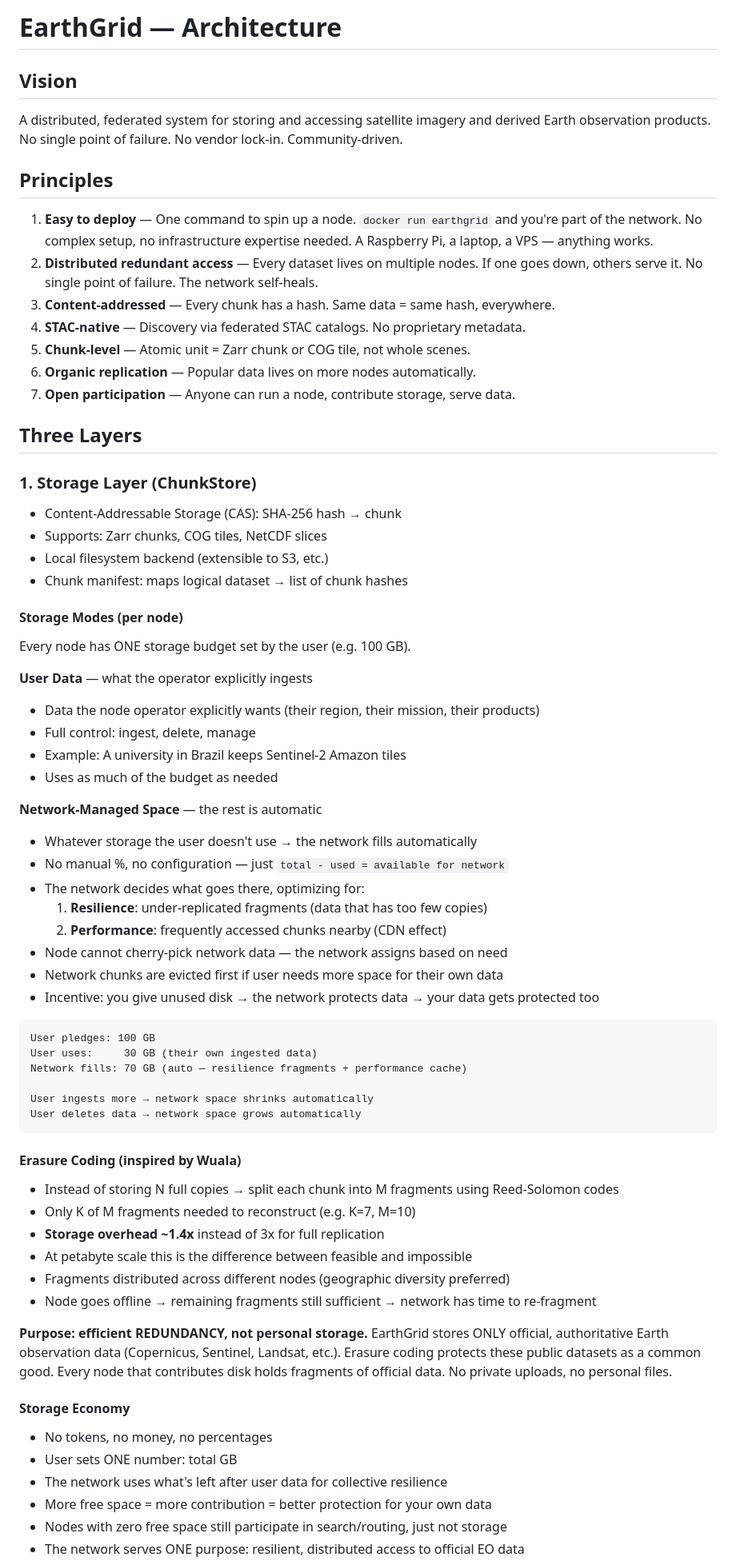
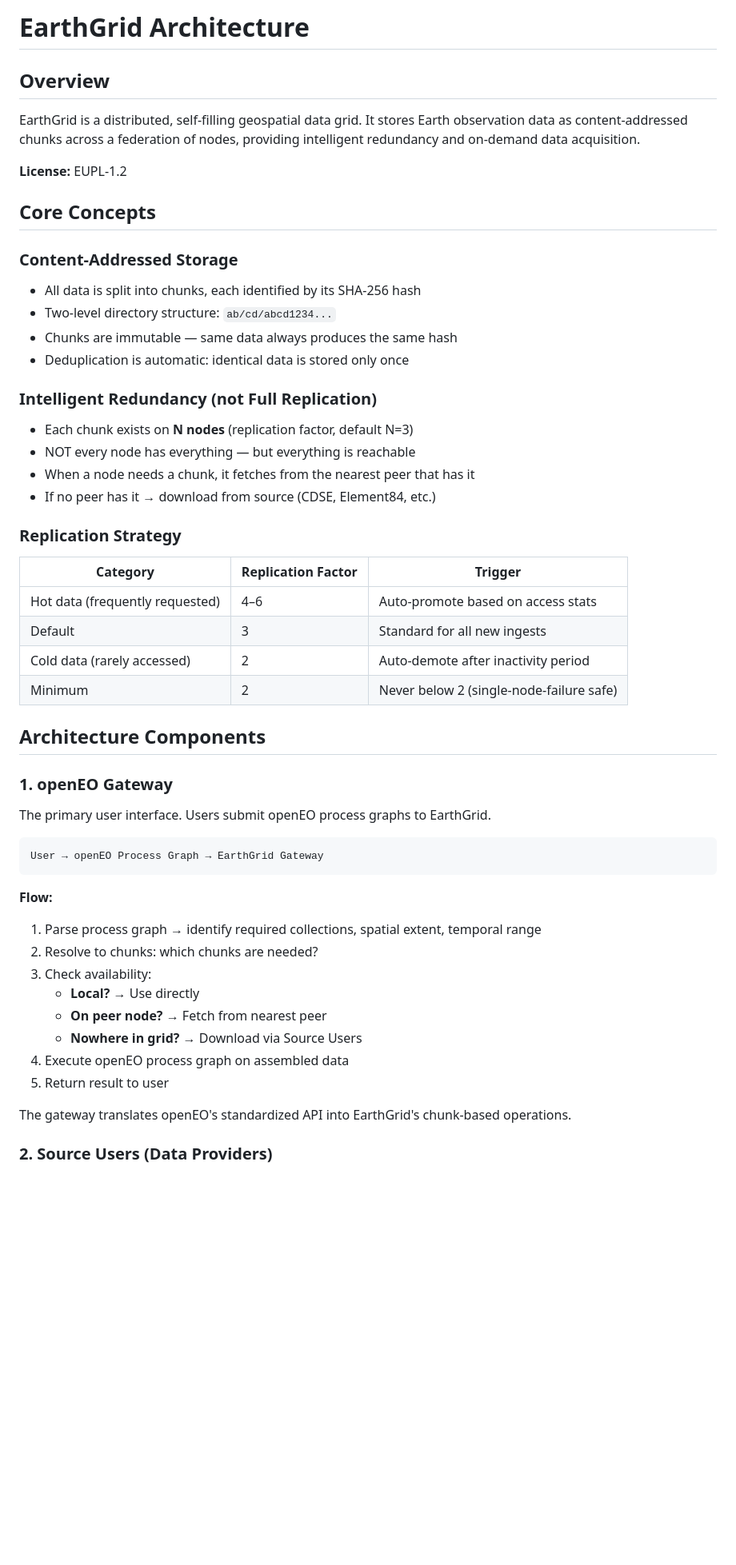
Before and after one commit to MatMatt/EarthGrid, a Markdown page: ARCHITECTURE.md, the part around one of its changes. Shown at 80% size. Drawn GitHub-style; blank space fills up the shorter version.

````diff
--- a/ARCHITECTURE.md
+++ b/ARCHITECTURE.md
@@ -1,72 +1,54 @@
-# EarthGrid — Architecture
+# EarthGrid Architecture
 
-## Vision
-A distributed, federated system for storing and accessing satellite imagery and derived Earth observation products. No single point of failure. No vendor lock-in. Community-driven.
+## Overview
 
-## Principles
-1. **Easy to deploy** — One command to spin up a node. `docker run earthgrid` and you're part of the network. No complex setup, no infrastructure expertise needed. A Raspberry Pi, a laptop, a VPS — anything works.
-2. **Distributed redundant access** — Every dataset lives on multiple nodes. If one goes down, others serve it. No single point of failure. The network self-heals.
-3. **Content-addressed** — Every chunk has a hash. Same data = same hash, everywhere.
-4. **STAC-native** — Discovery via federated STAC catalogs. No proprietary metadata.
-5. **Chunk-level** — Atomic unit = Zarr chunk or COG tile, not whole scenes.
-6. **Organic replication** — Popular data lives on more nodes automatically.
-7. **Open participation** — Anyone can run a node, contribute storage, serve data.
+EarthGrid is a distributed, self-filling geospatial data grid. It stores Earth observation data as content-addressed chunks across a federation of nodes, providing intelligent redundancy and on-demand data acquisition.
 
-## Three Layers
+**License:** EUPL-1.2
 
-### 1. Storage Layer (ChunkStore)
-- Content-Addressable Storage (CAS): SHA-256 hash → chunk
-- Supports: Zarr chunks, COG tiles, NetCDF slices
-- Local filesystem backend (extensible to S3, etc.)
-- Chunk manifest: maps logical dataset → list of chunk hashes
+## Core Concepts
 
-#### Storage Modes (per node)
+### Content-Addressed Storage
+- All data is split into chunks, each identified by its SHA-256 hash
+- Two-level directory structure: `ab/cd/abcd1234...`
+- Chunks are immutable — same data always produces the same hash
+- Deduplication is automatic: identical data is stored only once
 
-Every node has ONE storage budget set by the user (e.g. 100 GB).
+### Intelligent Redundancy (not Full Replication)
+- Each chunk exists on **N nodes** (replication factor, default N=3)
+- NOT every node has everything — but everything is reachable
+- When a node needs a chunk, it fetches from the nearest peer that has it
+- If no peer has it → download from source (CDSE, Element84, etc.)
 
-**User Data** — what the operator explicitly ingests
-- Data the node operator explicitly wants (their region, their mission, their products)
-- Full control: ingest, delete, manage
-- Example: A university in Brazil keeps Sentinel-2 Amazon tiles
-- Uses as much of the budget as needed
+### Replication Strategy
+| Category | Replication Factor | Trigger |
+|---|---|---|
+| Hot data (frequently requested) | 4–6 | Auto-promote based on access stats |
+| Default | 3 | Standard for all new ingests |
+| Cold data (rarely accessed) | 2 | Auto-demote after inactivity period |
+| Minimum | 2 | Never below 2 (single-node-failure safe) |
 
-**Network-Managed Space** — the rest is automatic
-- Whatever storage the user doesn't use → the network fills automatically
-- No manual %, no configuration — just `total - used = available for network`
-- The network decides what goes there, optimizing for:
-  1. **Resilience**: under-replicated fragments (data that has too few copies)
-  2. **Performance**: frequently accessed chunks nearby (CDN effect)
-- Node cannot cherry-pick network data — the network assigns based on need
-- Network chunks are evicted first if user needs more space for their own data
-- Incentive: you give unused disk → the network protects data → your data gets protected too
+## Architecture Components
+
+### 1. openEO Gateway
+
+The primary user interface. Users submit openEO process graphs to EarthGrid.
 
 ```
-User pledges: 100 GB
-User uses:     30 GB (their own ingested data)
-Network fills: 70 GB (auto — resilience fragments + performance cache)
-
-User ingests more → network space shrinks automatically
-User deletes data → network space grows automatically
+User → openEO Process Graph → EarthGrid Gateway
 ```
 
-#### Erasure Coding (inspired by Wuala)
-- Instead of storing N full copies → split each chunk into M fragments using Reed-Solomon codes
-- Only K of M fragments needed to reconstruct (e.g. K=7, M=10)
-- **Storage overhead ~1.4x** instead of 3x for full replication
-- At petabyte scale this is the difference between feasible and impossible
-- Fragments distributed across different nodes (geographic diversity preferred)
-- Node goes offline → remaining fragments still sufficient → network has time to re-fragment
+**Flow:**
+1. Parse process graph → identify required collections, spatial extent, temporal range
+2. Resolve to chunks: which chunks are needed?
+3. Check availability:
+   - **Local?** → Use directly
+   - **On peer node?** → Fetch from nearest peer
+   - **Nowhere in grid?** → Download via Source Users
+4. Execute openEO process graph on assembled data
+5. Return result to user
 
-**Purpose: efficient REDUNDANCY, not personal storage.**
-EarthGrid stores ONLY official, authoritative Earth observation data (Copernicus, Sentinel,
-Landsat, etc.). Erasure coding protects these public datasets as a common good. Every node
-that contributes disk holds fragments of official data. No private uploads, no personal files.
+The gateway translates openEO's standardized API into EarthGrid's chunk-based operations.
 
-#### Storage Economy
-- No tokens, no money, no percentages
-- User sets ONE number: total GB
-- The network uses what's left after user data for collective resilience
-- More free space = more contribution = better protection for your own data
-- Nodes with zero free space still participate in search/routing, just not storage
-- The network serves ONE purpose: resilient, distributed access to official EO data
+### 2. Source Users (Data Providers)
 
````
Also changed, not shown: other parts of ARCHITECTURE.md (+127 -155 lines).
